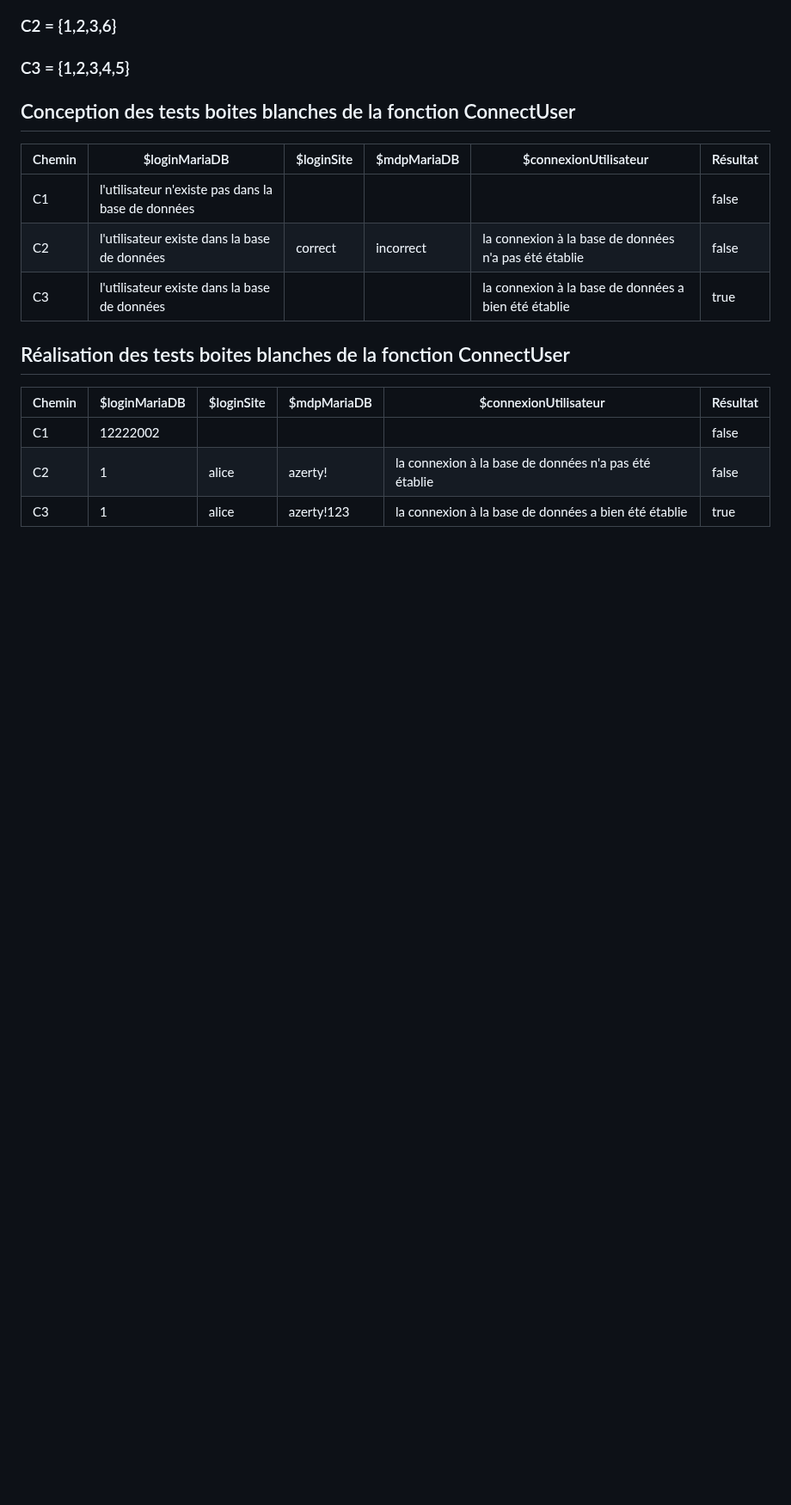
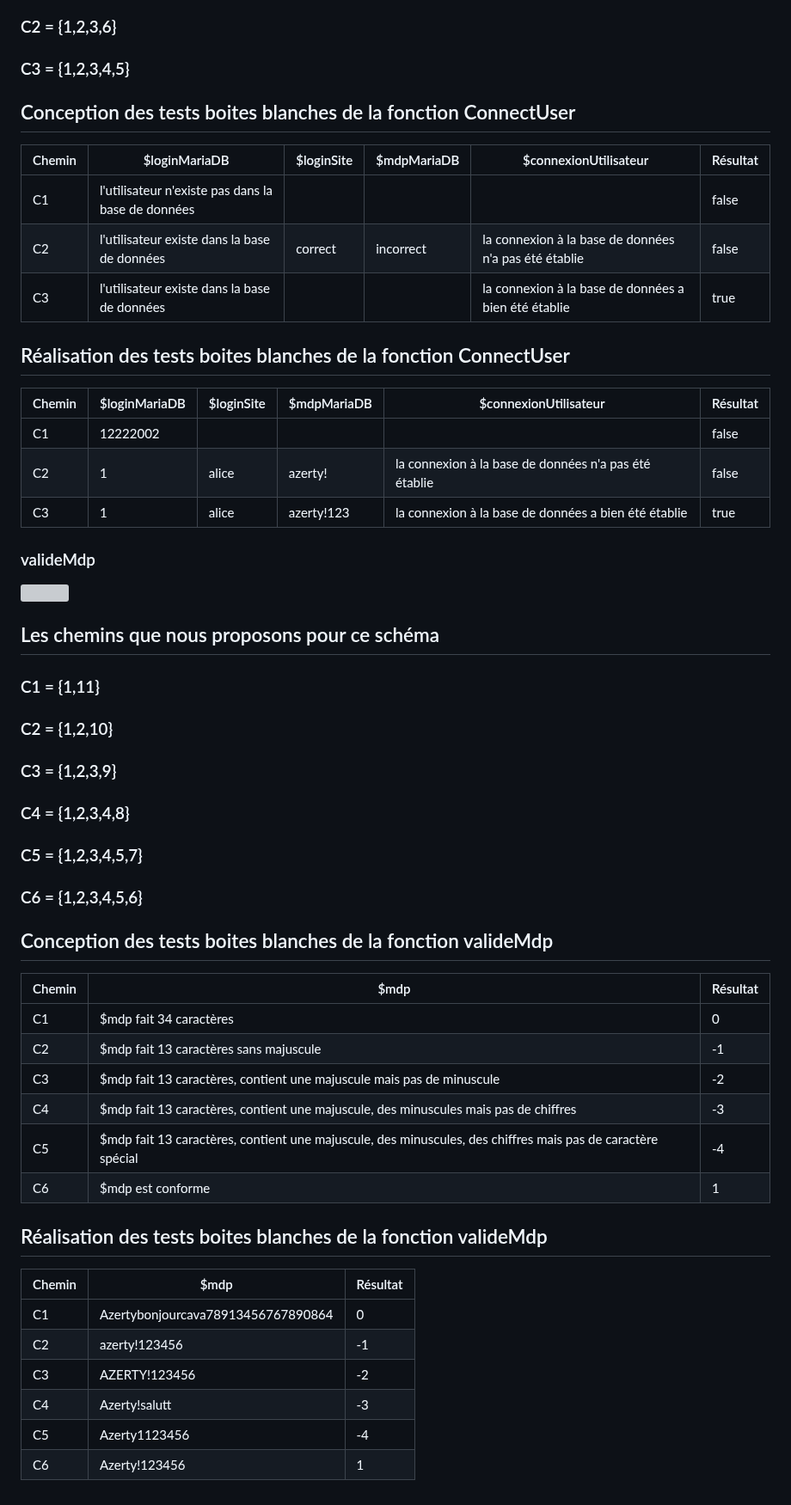
Before and after one commit to Farandjis/ticketsV2, a Markdown page: docs/dossier_test/dossier_de_test_fonctions_boiteBlanche.md, the part around one of its changes. Shown at 86% size. Drawn GitHub-style; blank space fills up the shorter version; grey boxes are pictures that could not be loaded.

Commit message:
ajout des tests boite blanche pour valideMdp

```diff
--- a/docs/dossier_test/dossier_de_test_fonctions_boiteBlanche.md
+++ b/docs/dossier_test/dossier_de_test_fonctions_boiteBlanche.md
@@ -97,3 +91,39 @@ Pour le schéma, dans l'instruction 4 nous avons regrouper toutes les instructio
 | C1     | 12222002      |            |             |                                                       | false    |
 | C2     | 1             | alice      | azerty!     | la connexion à la base de données n'a pas été établie | false    |
 | C3     | 1             | alice      | azerty!123  | la connexion à la base de données a bien été établie  | true     |
+
+### <a name="2a"></a>valideMdp
+
+<img height="700" width="300" src="../img/valideMdp.png" title="valideMdp"/>
+
+## Les chemins que nous proposons pour ce schéma
+
+### C1 = {1,11} <br>
+### C2 = {1,2,10} <br>
+### C3 = {1,2,3,9} <br>
+### C4 = {1,2,3,4,8} <br>
+### C5 = {1,2,3,4,5,7} <br>
+### C6 = {1,2,3,4,5,6}
+
+## Conception des tests boites blanches de la fonction valideMdp
+
+| Chemin | $mdp                                                                                                        | Résultat |
+|--------|-------------------------------------------------------------------------------------------------------------|----------|
+| C1     | $mdp fait 34 caractères                                                                                     | 0        |
+| C2     | $mdp fait 13 caractères sans majuscule                                                                      | -1       |
+| C3     | $mdp fait 13 caractères, contient une majuscule mais pas de minuscule                                       | -2       |
+| C4     | $mdp fait 13 caractères, contient une majuscule, des minuscules mais pas de chiffres                        | -3       |
+| C5     | $mdp fait 13 caractères, contient une majuscule, des minuscules, des chiffres mais pas de caractère spécial | -4       |
+| C6     | $mdp est conforme                                                                                           | 1        |
+
+## Réalisation des tests boites blanches de la fonction valideMdp
+
+
+| Chemin | $mdp                               | Résultat |
+|--------|------------------------------------|----------|
+| C1     | Azertybonjourcava78913456767890864 | 0        |
+| C2     | azerty!123456                      | -1       |
+| C3     | AZERTY!123456                      | -2       |
+| C4     | Azerty!salutt                      | -3       |
+| C5     | Azerty1123456                      | -4       |
+| C6     | Azerty!123456                      | 1        |
```
Also changed, not shown: other parts of docs/dossier_test/dossier_de_test_fonctions_boiteBlanche.md (+2 -8 lines).
